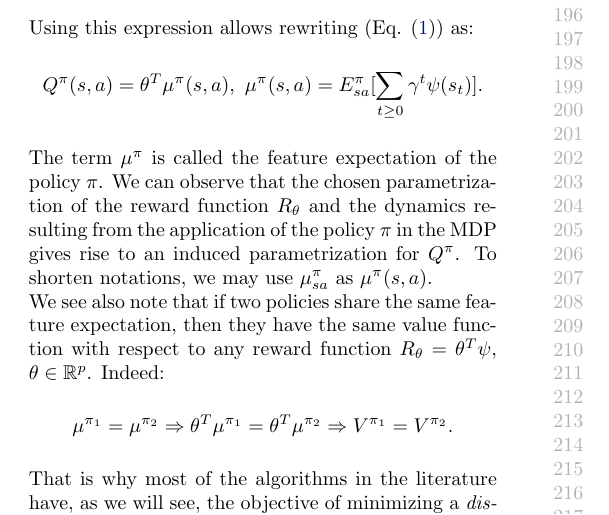
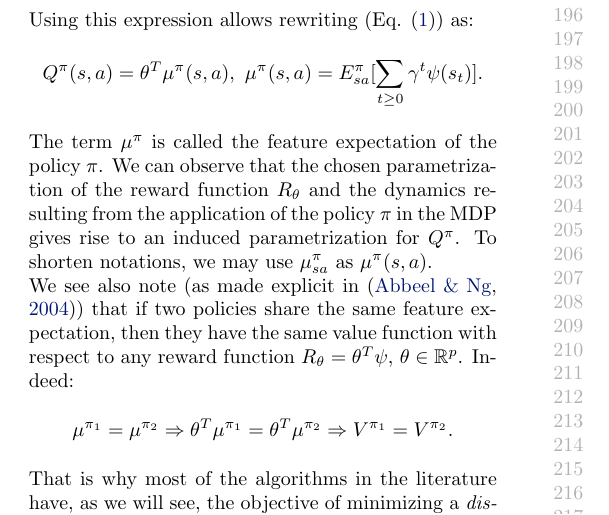
Before and after one commit to edouardklein/RL-and-IRL, a LaTeX paper (klein2012/main.tex): part of one column of page 2 of 8, cut so that both start at the same text. Compiled offline with pdfLaTeX.

Commit message:
Correction simple suite à une remarque dans les revues :
Line 210: This warrants a reference to Abbeel & Ng 2004.

```diff
--- a/klein2012/main.tex
+++ b/klein2012/main.tex
@@ -411,7 +411,7 @@ parametrization for $Q^\pi$. To
 shorten notations, we may use $\mu^\pi_{sa}$ as $\mu^\pi(s,a)$.\\
 %
 %On peut noter que si deux politiques ont le même attribut vectoriel moyen, alors ces deux politiques ont la même valeur vis-à-vis de la récompense, quel que soit le vecteur de poids $\theta$ définissant celle-ci. En effet
-We see also note that if two policies share the same feature
+We see also note (as made explicit in \cite{abbeel2004apprenticeship}) that if two policies share the same feature
 expectation, then they have the same value function with respect to
 any reward function $R_\theta=\theta^T\psi$,
 $\theta\in\mathbb{R}^p$. Indeed:
```
